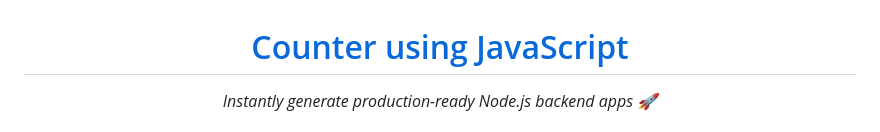
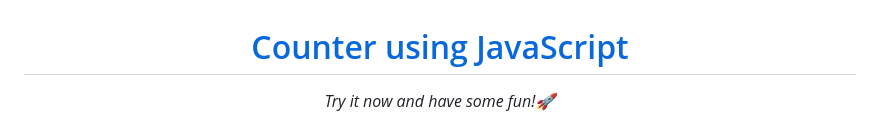
Before and after one commit to andreaferrari95/Counter-JS, a Markdown page: README.md, the part around one of its changes. Rendered like a GitHub page.

```diff
--- a/README.md
+++ b/README.md
@@ -4,7 +4,7 @@
 </h1>
 
 <p align="center">
-  <i align="center">Instantly generate production-ready Node.js backend apps 🚀</i>
+  <i align="center">Try it now and have some fun!🚀</i>
 </p>
 
 <h4 align="center">
```
Also changed, not shown: other parts of README.md (+2 -2 lines).
